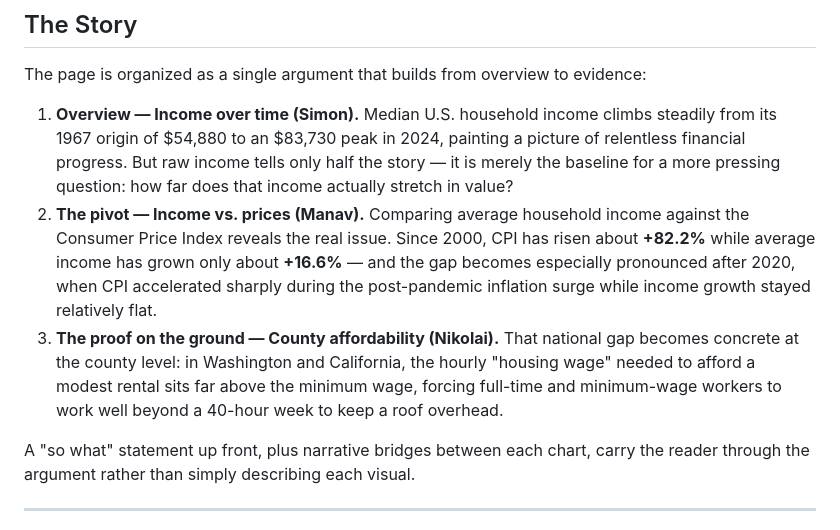
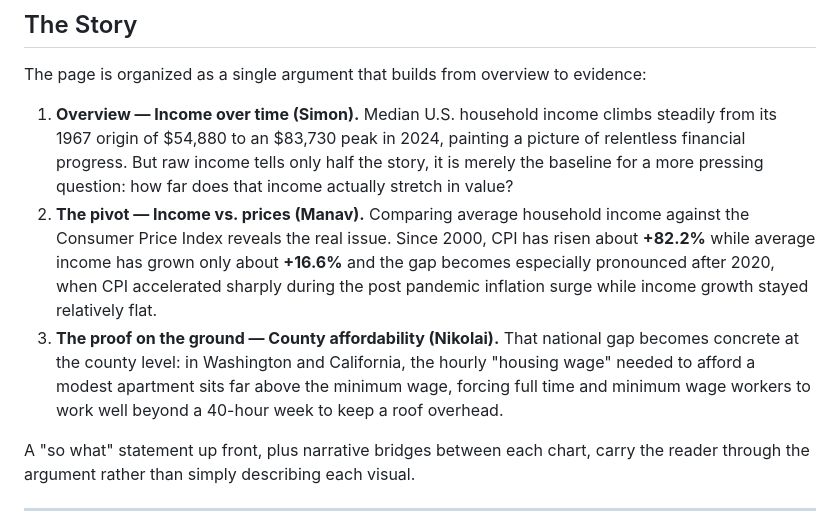
Before and after one commit to NikolaiDecneut/Public-Data-Project-2, a Markdown page: README.md, the part around the change. GitHub-like rendering.

```diff
--- a/README.md
+++ b/README.md
@@ -22,9 +22,9 @@ The site is published with **GitHub Pages** and built with D3.js. Each visualiza
 
 The page is organized as a single argument that builds from overview to evidence:
 
-1. **Overview — Income over time (Simon).** Median U.S. household income climbs steadily from its 1967 origin of $54,880 to an $83,730 peak in 2024, painting a picture of relentless financial progress. But raw income tells only half the story — it is merely the baseline for a more pressing question: how far does that income actually stretch in value?
-2. **The pivot — Income vs. prices (Manav).** Comparing average household income against the Consumer Price Index reveals the real issue. Since 2000, CPI has risen about **+82.2%** while average income has grown only about **+16.6%** — and the gap becomes especially pronounced after 2020, when CPI accelerated sharply during the post-pandemic inflation surge while income growth stayed relatively flat.
-3. **The proof on the ground — County affordability (Nikolai).** That national gap becomes concrete at the county level: in Washington and California, the hourly "housing wage" needed to afford a modest rental sits far above the minimum wage, forcing full-time and minimum-wage workers to work well beyond a 40-hour week to keep a roof overhead.
+1. **Overview — Income over time (Simon).** Median U.S. household income climbs steadily from its 1967 origin of $54,880 to an $83,730 peak in 2024, painting a picture of relentless financial progress. But raw income tells only half the story, it is merely the baseline for a more pressing question: how far does that income actually stretch in value?
+2. **The pivot — Income vs. prices (Manav).** Comparing average household income against the Consumer Price Index reveals the real issue. Since 2000, CPI has risen about **+82.2%** while average income has grown only about **+16.6%** and the gap becomes especially pronounced after 2020, when CPI accelerated sharply during the post pandemic inflation surge while income growth stayed relatively flat.
+3. **The proof on the ground — County affordability (Nikolai).** That national gap becomes concrete at the county level: in Washington and California, the hourly "housing wage" needed to afford a modest apartment sits far above the minimum wage, forcing full time and minimum wage workers to work well beyond a 40-hour week to keep a roof overhead.
 
 A "so what" statement up front, plus narrative bridges between each chart, carry the reader through the argument rather than simply describing each visual.
 
```
